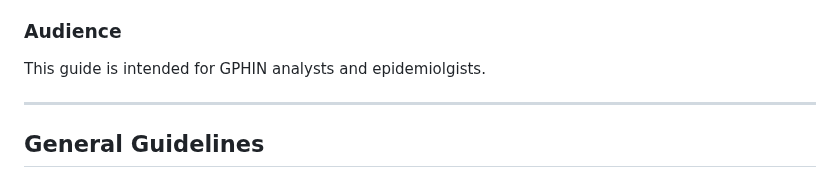
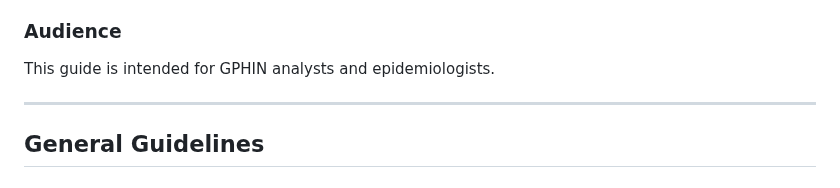
Before and after one commit to fplmarques/check_lo, a Markdown page: README.md, the part around the change. GitHub-like rendering.

```diff
--- a/README.md
+++ b/README.md
@@ -12,7 +12,7 @@ This How-To Guide provides clear, step-by-step instructions on how to effectivel
  - Guidance on ensuring that country names, regional classifications, and geolocation attributes adhere to the official GoC and UN M49 standards.
 
 ### Audience
-This guide is intended for GPHIN analysts and epidemiolgists.
+This guide is intended for GPHIN analysts and epidemiologists.
 
 ---
 
```
